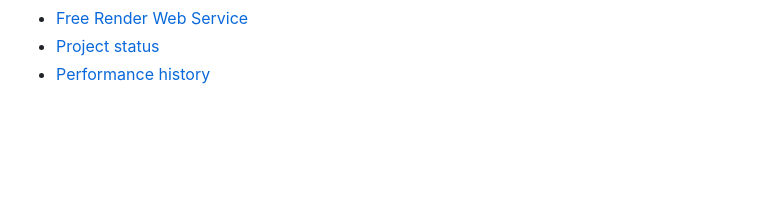
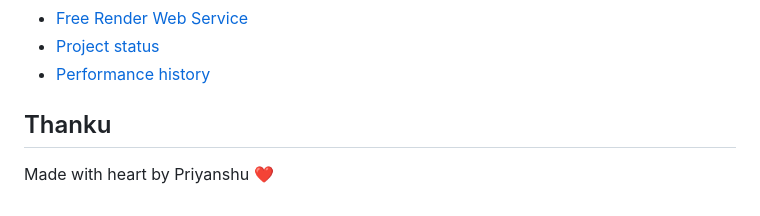
Before and after one commit to dreamwithpriyanshu/arena-self-driving, a Markdown page: README.md, the part around the change. GitHub-like rendering; blank space fills up the shorter version.

Commit message:
Made with heart by Priyanshu

```diff
--- a/README.md
+++ b/README.md
@@ -232,3 +232,6 @@ available directly:
 - [Free Render Web Service](docs/render_free_web_service.md)
 - [Project status](docs/timeline.md)
 - [Performance history](accuracy.md)
+
+## Thanku
+Made with heart by Priyanshu ❤️
```
